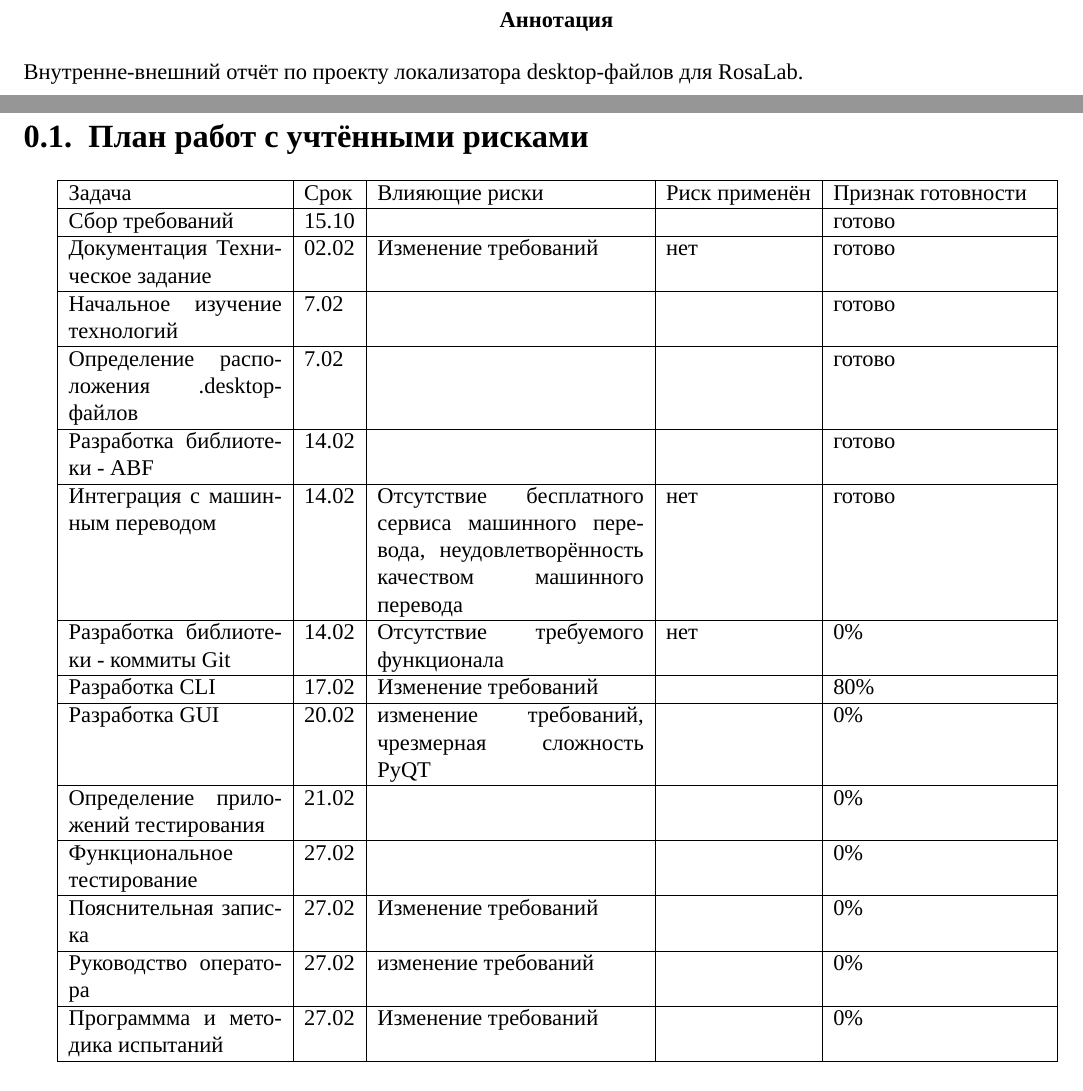
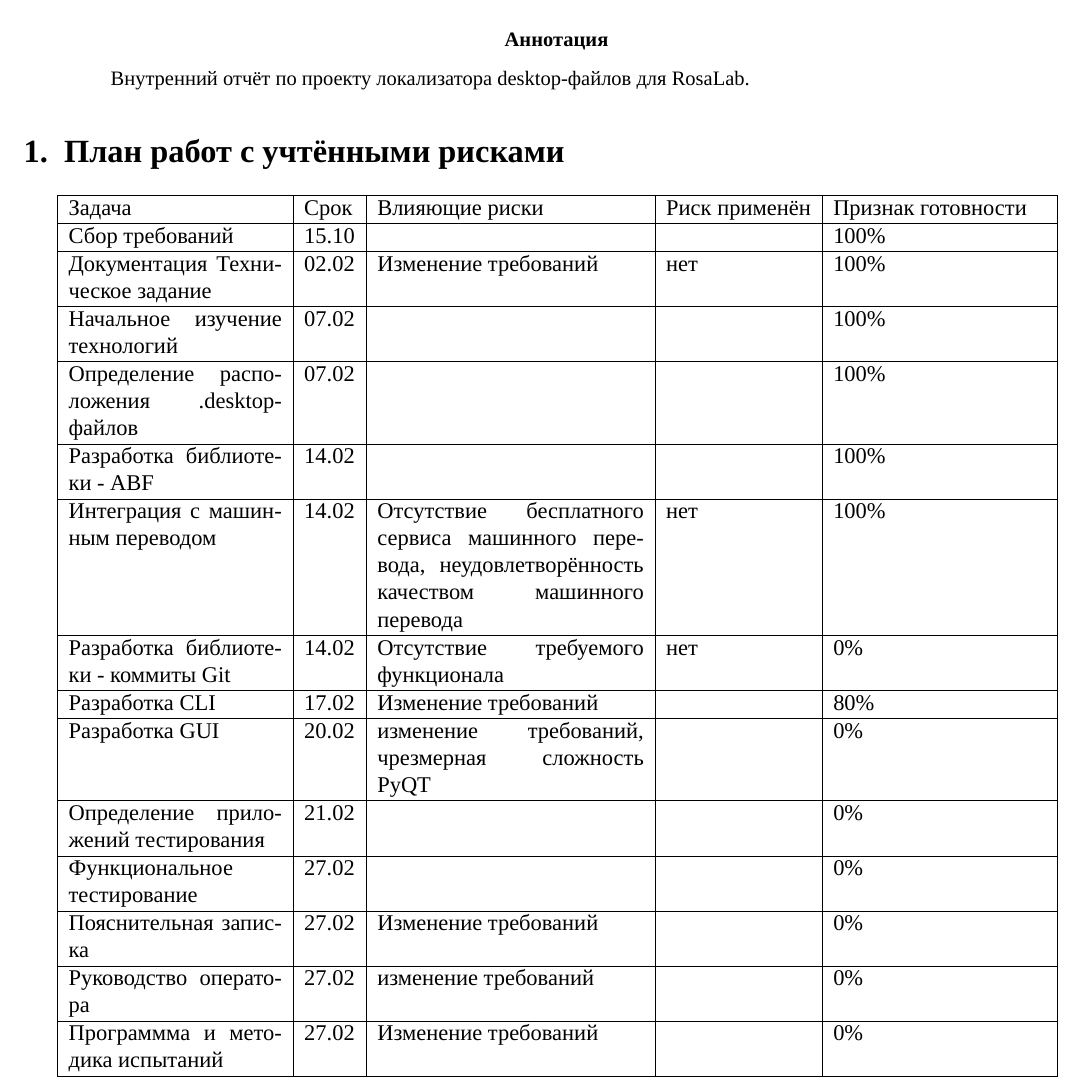
Before and after one commit to mikethepurple/RosaLinuxLocalizer, a LaTeX paper (План и риски.tex): two parts of pages 2 and 3 of 3 before the commit and part of the page after it, the two joined at a grey line, cut so that both start at the same text. Compiled offline with XeLaTeX.

Commit message:
Report updated

```diff
--- a/План и риски.tex
+++ b/План и риски.tex
@@ -1,4 +1,4 @@
-\documentclass[12pt,a4paper]{report}
+\documentclass[12pt,a4paper]{article}
 \usepackage[utf8]{inputenc}
 \usepackage[margin=5mm,nohead]{geometry}
 \usepackage{polyglossia}   %% загружает пакет многоязыковой вёрстки
@@ -13,21 +13,21 @@
 \begin{document}
 	\maketitle
 	\begin{abstract}
-		Внутренне-внешний отчёт по проекту локализатора desktop-файлов для RosaLab.
+		Внутренний отчёт по проекту локализатора desktop-файлов для RosaLab.
 	\end{abstract}
 	\section{План работ с учтёнными рисками}
 		\begin{tabular}{| p{4cm} | l | p{5cm} | l | p{4cm} | l | l |}
 			\hline
 	Задача & Срок & Влияющие риски & Риск применён & Признак готовности \\ \hline
 
-	Сбор требований & 15.10 &  & & готово \\ \hline
-	Документация Техническое задание & 02.02 & Изменение требований & нет & готово \\ \hline
+	Сбор требований & 15.10 &  & & 100\% \\ \hline
+	Документация Техническое задание & 02.02 & Изменение требований & нет & 100\% \\ \hline
 
-	Начальное изучение технологий & 7.02 & & & готово \\ \hline
-	Определение расположения .desktop-файлов & 7.02 & & & готово \\ \hline
+	Начальное изучение технологий & 07.02 & & & 100\% \\ \hline
+	Определение расположения .desktop-файлов & 07.02 & & & 100\% \\ \hline
 
-	Разработка библиотеки - ABF & 14.02 & & & готово \\ \hline
-	Интеграция с машинным переводом & 14.02 & Отсутствие бесплатного сервиса машинного перевода, неудовлетворённость качеством машинного перевода & нет & готово \\ \hline
+	Разработка библиотеки - ABF & 14.02 & & & 100\% \\ \hline
+	Интеграция с машинным переводом & 14.02 & Отсутствие бесплатного сервиса машинного перевода, неудовлетворённость качеством машинного перевода & нет & 100\% \\ \hline
 		Разработка библиотеки - коммиты Git & 14.02 & Отсутствие требуемого функционала & нет & 0\% \\ \hline
 	Разработка CLI & 17.02 & Изменение требований & & 80\% \\ \hline
 	Разработка GUI & 20.02 & изменение требований, чрезмерная сложность PyQT & & 0\%  \\ \hline
```
Also changed, not shown: План и риски.pdf.
